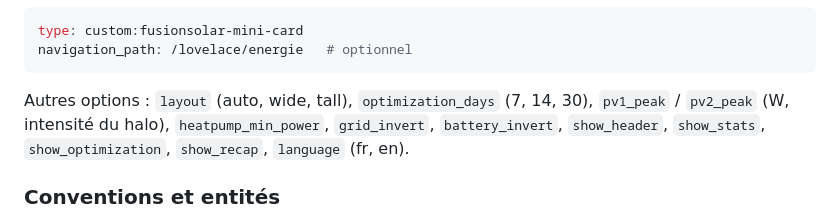
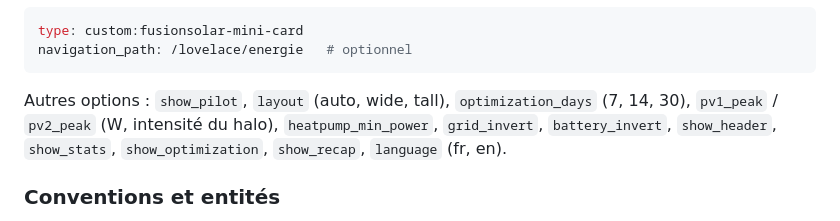
Before and after one commit to Flost42600/fusionsolar-card, a Markdown page: README.fr.md, the part around one of its changes. Rendered like a GitHub page.

````diff
--- a/README.fr.md
+++ b/README.fr.md
@@ -86,7 +101,7 @@ type: custom:fusionsolar-mini-card
 navigation_path: /lovelace/energie   # optionnel
 ```
 
-Autres options : `layout` (auto, wide, tall), `optimization_days` (7, 14, 30), `pv1_peak` / `pv2_peak` (W, intensité du halo), `heatpump_min_power`, `grid_invert`, `battery_invert`, `show_header`, `show_stats`, `show_optimization`, `show_recap`, `language` (fr, en).
+Autres options : `show_pilot`, `layout` (auto, wide, tall), `optimization_days` (7, 14, 30), `pv1_peak` / `pv2_peak` (W, intensité du halo), `heatpump_min_power`, `grid_invert`, `battery_invert`, `show_header`, `show_stats`, `show_optimization`, `show_recap`, `language` (fr, en).
 
 ### Conventions et entités
 
````
Also changed, not shown: other parts of README.fr.md (+15 -0 lines), README.md (+16 -1 lines), images/pilotage.png (added), 1 other file.
